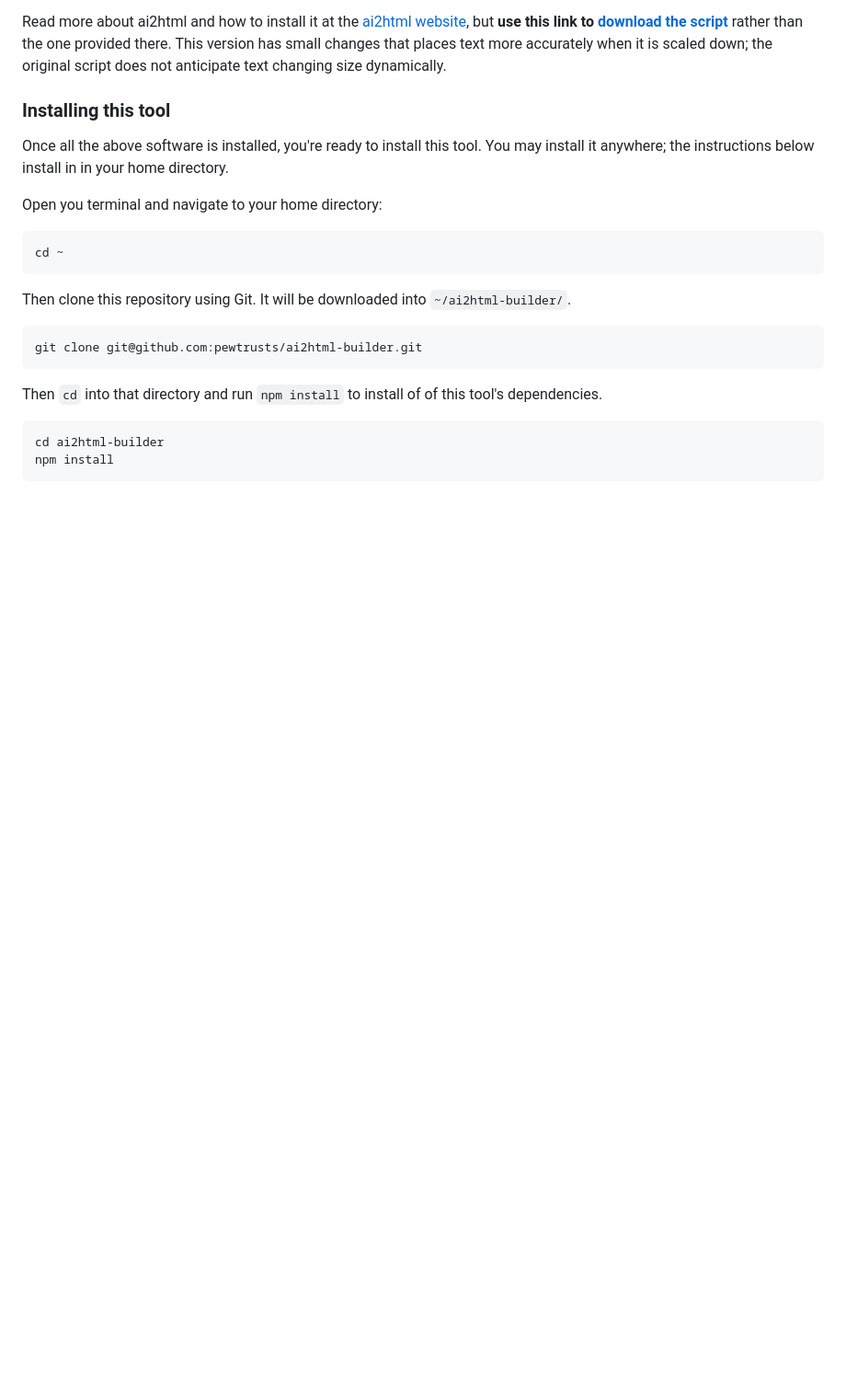
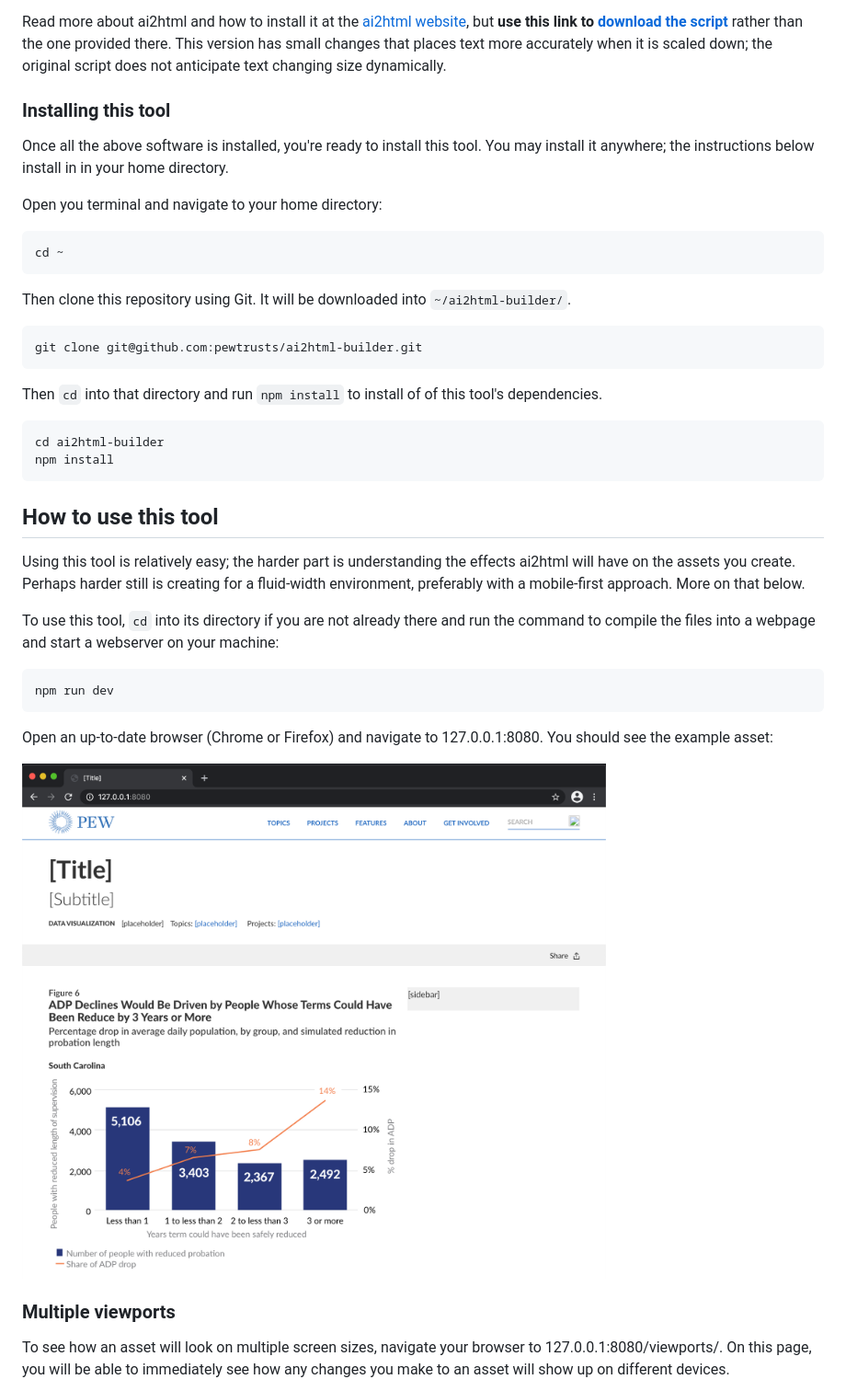
Before and after one commit to pewtrusts/ai2html-builder, a Markdown page: readme.md, the part around the change printed below. Shown: that part at 92% size. GitHub-like rendering; pictures changed too: example.png (added); blank space fills up the shorter version.

Commit message:
WIP readme, cont

````diff
--- a/readme.md
+++ b/readme.md
@@ -50,3 +50,19 @@ Then `cd` into that directory and run `npm install` to install of of this tool's
 cd ai2html-builder
 npm install
 ```
+## How to use this tool
+Using this tool is relatively easy; the harder part is understanding the effects ai2html will have on the assets you create. Perhaps harder still is creating for a fluid-width environment, preferably with a mobile-first approach. More on that below.
+
+To use this tool, `cd` into its directory if you are not already there and run the command to compile the files into a webpage and start a webserver on your machine:
+
+```bash
+npm run dev
+```
+
+Open an up-to-date browser (Chrome or Firefox) and navigate to 127.0.0.1:8080. You should see the example asset:
+
+![example ai2html asset in webpage](example.png)
+
+### Multiple viewports
+To see how an asset will look on multiple screen sizes, navigate your browser to 127.0.0.1:8080/viewports/. On this page, you will be able to immediately see how any changes you make to an asset will show up on different devices.
+
````
Also changed, not shown: other parts of readme.md (+13 -1 lines), example-full.png (added), example-viewports.png (added), 1 other file.
